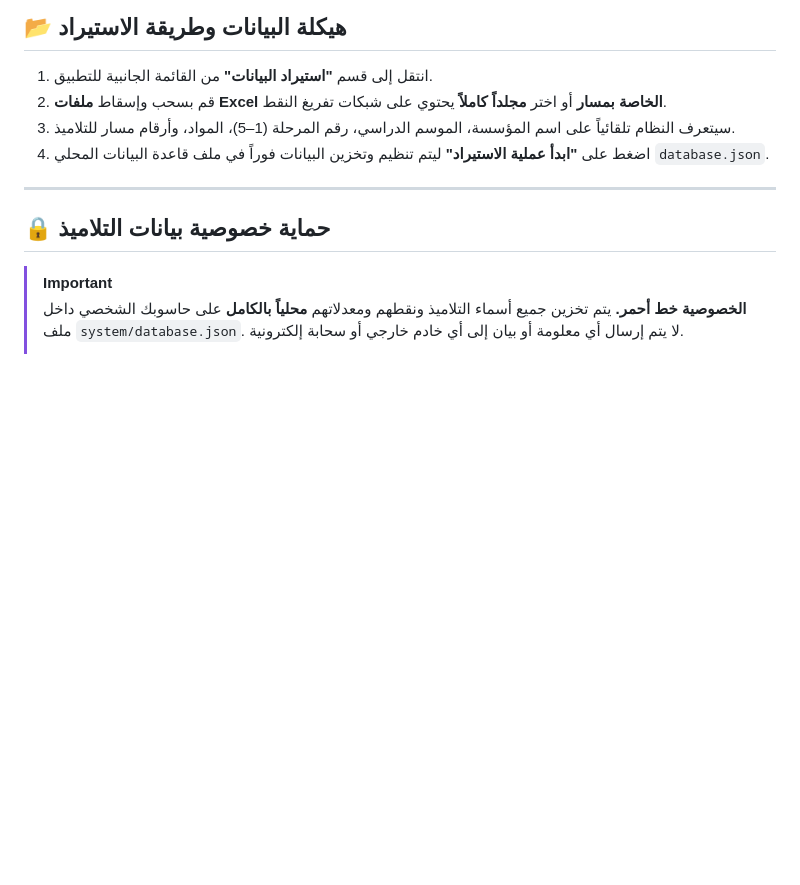
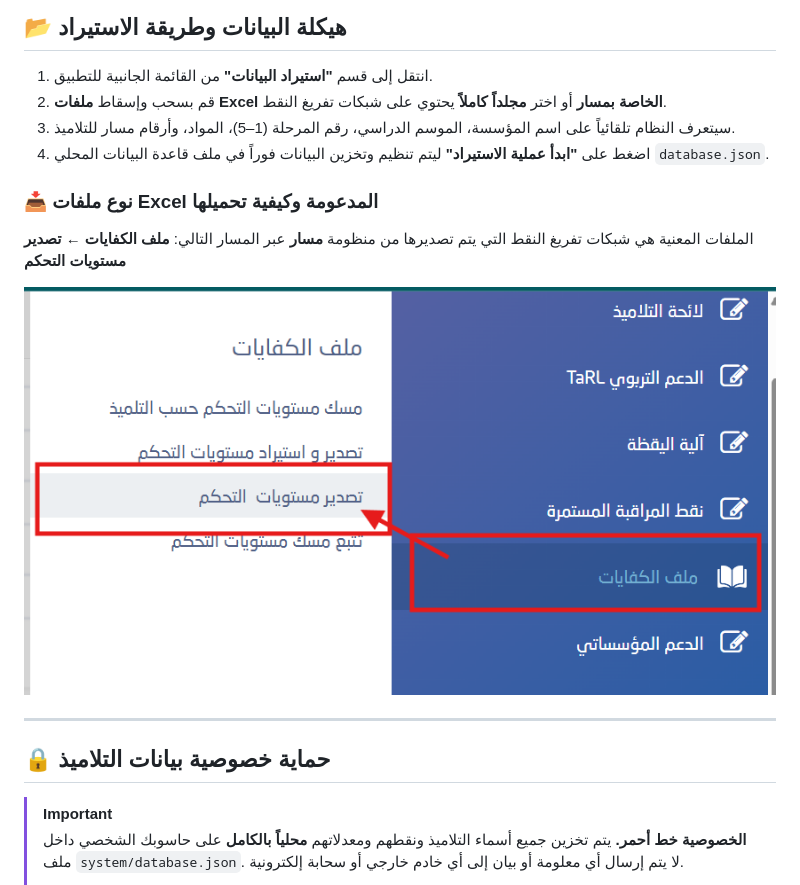
Before and after one commit to youssef1817/ProfAssistant, a Markdown page: README_AR.md, the part around the change. Drawn GitHub-style; pictures changed too: assets/export_guide.png (added); blank space fills up the shorter version.

Commit message:
docs: add Massar export guide screenshot and brief description

```diff
--- a/README_AR.md
+++ b/README_AR.md
@@ -76,6 +76,13 @@ node scripts/server.mjs
 3. سيتعرف النظام تلقائياً على اسم المؤسسة، الموسم الدراسي، رقم المرحلة (1–5)، المواد، وأرقام مسار للتلاميذ.
 4. اضغط على **"ابدأ عملية الاستيراد"** ليتم تنظيم وتخزين البيانات فوراً في ملف قاعدة البيانات المحلي `database.json`.
 
+### 📥 نوع ملفات Excel المدعومة وكيفية تحميلها
+الملفات المعنية هي شبكات تفريغ النقط التي يتم تصديرها من منظومة **مسار** عبر المسار التالي:
+**ملف الكفايات** ← **تصدير مستويات التحكم**
+
+![مسار تصدير ملفات الكفايات من مسار](assets/export_guide.png)
+
+
 ---
 
 ## 🔒 حماية خصوصية بيانات التلاميذ
```
Also changed, not shown: README.md (+7 -0 lines).
